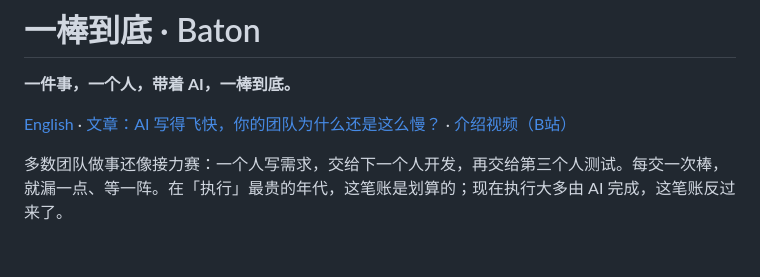
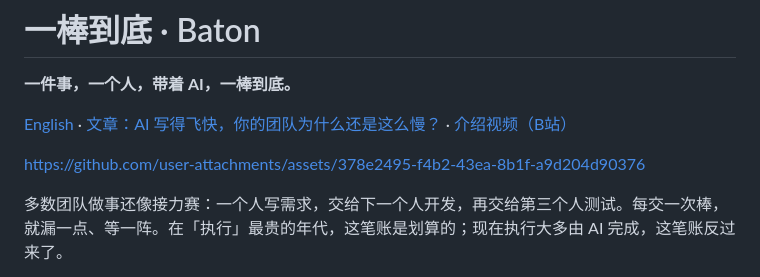
Before and after one commit to kezhentong-arch/baton, a Markdown page: README.zh-CN.md, the part around the change. Rendered like a GitHub page; blank space fills up the shorter version.

```diff
--- a/README.zh-CN.md
+++ b/README.zh-CN.md
@@ -3,6 +3,8 @@
 **一件事，一个人，带着 AI，一棒到底。**
 
 [English](README.md) · [文章：AI 写得飞快，你的团队为什么还是这么慢？](docs/essay.zh-CN.md) · [介绍视频（B站）](https://www.bilibili.com/video/BV1v5HC6MEBZ)
+
+https://github.com/user-attachments/assets/378e2495-f4b2-43ea-8b1f-a9d204d90376
 
 多数团队做事还像接力赛：一个人写需求，交给下一个人开发，再交给第三个人测试。每交一次棒，就漏一点、等一阵。在「执行」最贵的年代，这笔账是划算的；现在执行大多由 AI 完成，这笔账反过来了。
 
```
Also changed, not shown: README.md (+3 -1 lines).
